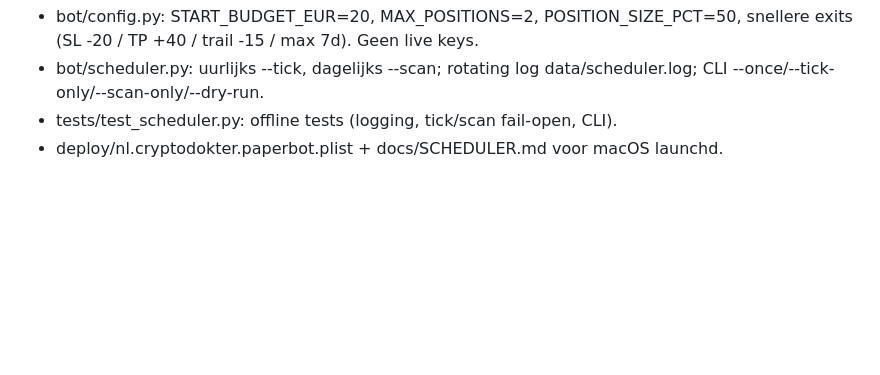
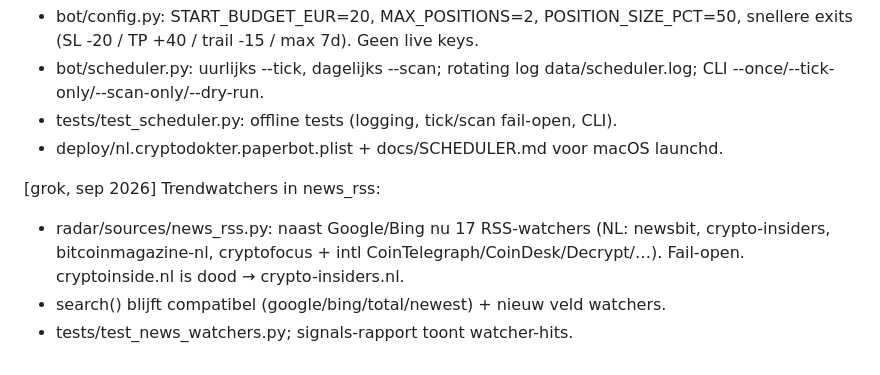
Before and after one commit to rickvdwiel/CRYPTODOKTER, a Markdown page: docs/HANDOFF-JCODE.md, the part around the change. Drawn GitHub-style; blank space fills up the shorter version.

Commit message:
Changelog: trendwatchers news_rss

```diff
--- a/docs/HANDOFF-JCODE.md
+++ b/docs/HANDOFF-JCODE.md
@@ -205,3 +205,8 @@ cryptodokter/
 - bot/scheduler.py: uurlijks --tick, dagelijks --scan; rotating log data/scheduler.log; CLI --once/--tick-only/--scan-only/--dry-run.
 - tests/test_scheduler.py: offline tests (logging, tick/scan fail-open, CLI).
 - deploy/nl.cryptodokter.paperbot.plist + docs/SCHEDULER.md voor macOS launchd.
+
+[grok, sep 2026] Trendwatchers in news_rss:
+- radar/sources/news_rss.py: naast Google/Bing nu 17 RSS-watchers (NL: newsbit, crypto-insiders, bitcoinmagazine-nl, cryptofocus + intl CoinTelegraph/CoinDesk/Decrypt/…). Fail-open. cryptoinside.nl is dood → crypto-insiders.nl.
+- search() blijft compatibel (google/bing/total/newest) + nieuw veld watchers.
+- tests/test_news_watchers.py; signals-rapport toont watcher-hits.
```
